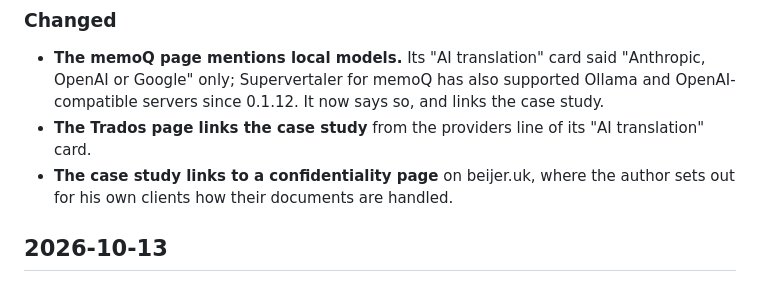
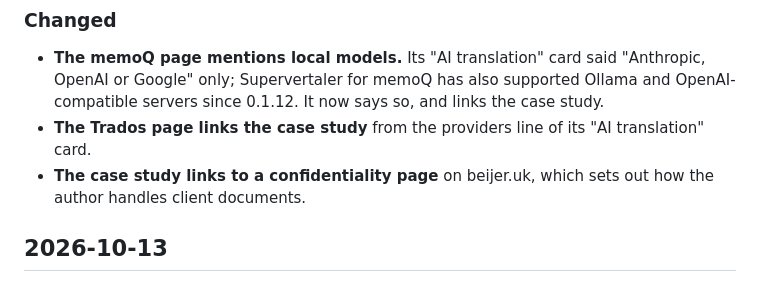
Before and after one commit to Supervertaler/Supervertaler-Website, a Markdown page: CHANGELOG.md, the part around the change. Drawn GitHub-style.

Commit message:
Changelog: reword the confidentiality entry
Co-Authored-By: Claude Opus 5.5 <noreply@anthropic.com>

```diff
--- a/CHANGELOG.md
+++ b/CHANGELOG.md
@@ -30,8 +30,8 @@ because reconstructing it after the fact would be guesswork.
   and links the case study.
 - **The Trados page links the case study** from the providers line of its
   "AI translation" card.
-- **The case study links to a confidentiality page** on beijer.uk, where the
-  author sets out for his own clients how their documents are handled.
+- **The case study links to a confidentiality page** on beijer.uk, which sets
+  out how the author handles client documents.
 
 ## 2026-10-13
 
```
